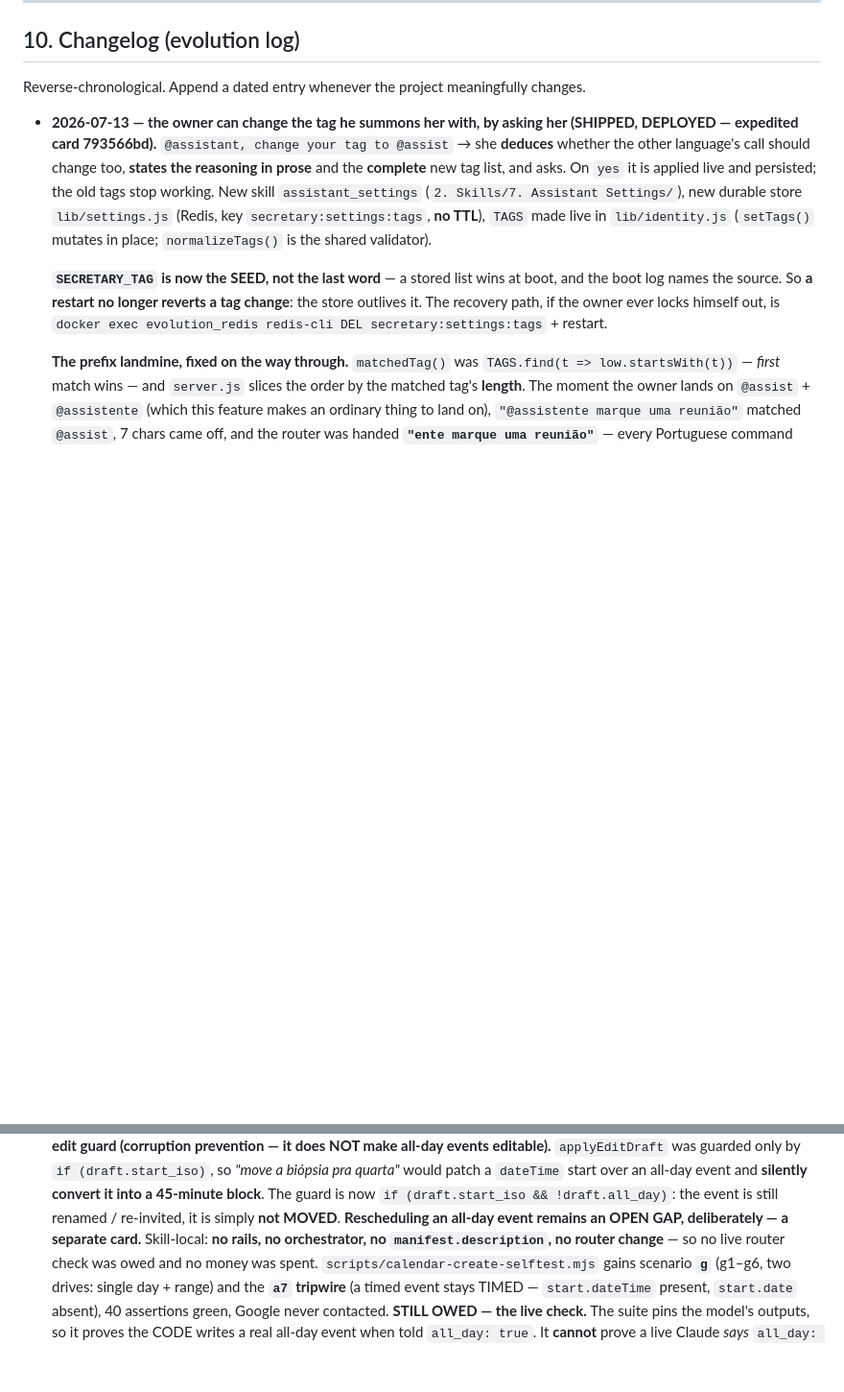
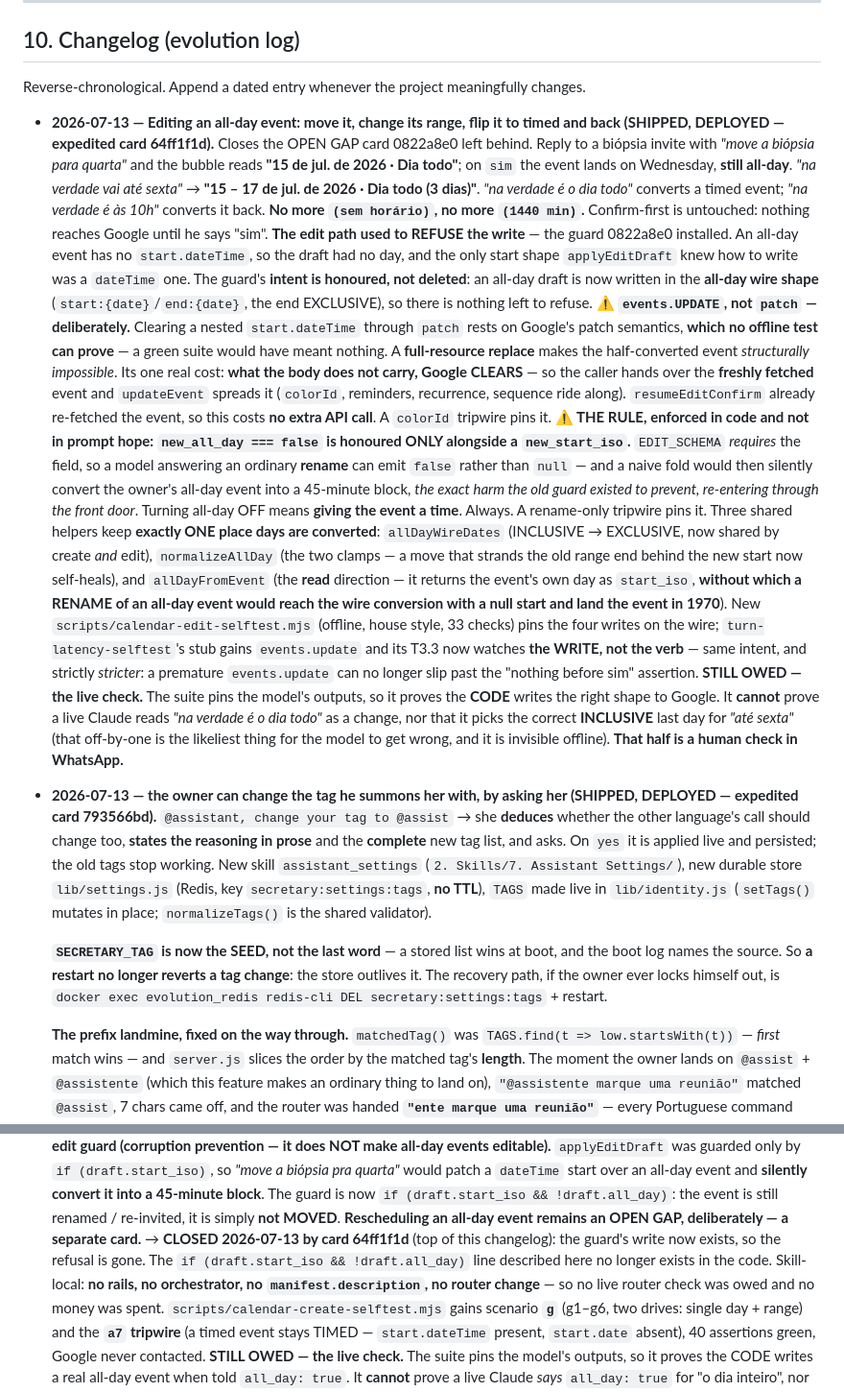
Before and after one commit to marceloabritta/personal-whatsapp-ai, a Markdown page: PROJECT_LOG.md, 2 parts joined by grey strips. Shown at 96% size. Drawn GitHub-style; blank space fills up the shorter version.

Commit message:
docs(64ff1f1d): record the deploy — all-day events are editable, live on the droplet
The §10 entry goes in as SHIPPED, DEPLOYED, and card 0822a8e0's "Rescheduling an all-day
event remains an OPEN GAP, deliberately" is marked CLOSED — the guard it describes, and the
`if (draft.start_iso && !draft.all_day)` line it quotes, no longer exist.

Deployed via the §2 runbook (git pull --ff-only + docker compose restart secretary; code-only
change, no .env touched, so restart and not --force-recreate). The service came back with all
SEVEN skills loaded, sessions + settings Redis connected, and listening on port 3000; the
droplet's HEAD is 0cd574d and the live /opt/secretary tree carries updateEvent/events.update.

Suite green immediately before the commit — all ten offline selftests, including the two that
matter here: calendar-edit (new, 33 checks) and calendar-create (the extractions were pure
moves). router-selftest needs a live key and is not part of the offline suite.

STILL OWED and stated in the entry: the selftests pin the model's outputs, so they prove the
CODE writes the right shape to Google. Whether a live Claude reads "na verdade é o dia todo"
as a change, and picks the INCLUSIVE last day for "até sexta", is a human check in WhatsApp.

Co-Authored-By: Claude Opus 4.8 (1M context) <noreply@anthropic.com>

```diff
--- a/PROJECT_LOG.md
+++ b/PROJECT_LOG.md
@@ -465,6 +465,46 @@ purpose — this list went stale once already by counting.*
 
 Reverse-chronological. Append a dated entry whenever the project meaningfully changes.
 
+- **2026-07-13 — Editing an all-day event: move it, change its range, flip it to timed and back
+  (SHIPPED, DEPLOYED — expedited card 64ff1f1d).** Closes the OPEN GAP card 0822a8e0 left behind.
+  Reply to a biópsia invite with *"move a biópsia para quarta"* and the bubble reads **"15 de jul. de
+  2026 · Dia todo"**; on `sim` the event lands on Wednesday, **still all-day**. *"na verdade vai até
+  sexta"* → **"15 – 17 de jul. de 2026 · Dia todo (3 dias)"**. *"na verdade é o dia todo"* converts a
+  timed event; *"na verdade é às 10h"* converts it back. **No more `(sem horário)`, no more
+  `(1440 min)`.** Confirm-first is untouched: nothing reaches Google until he says "sim".
+  **The edit path used to REFUSE the write** — the guard 0822a8e0 installed. An all-day event has no
+  `start.dateTime`, so the draft had no day, and the only start shape `applyEditDraft` knew how to
+  write was a `dateTime` one. The guard's **intent is honoured, not deleted**: an all-day draft is now
+  written in the **all-day wire shape** (`start:{date}`/`end:{date}`, the end EXCLUSIVE), so there is
+  nothing left to refuse.
+  **⚠️ `events.UPDATE`, not `patch` — deliberately.** Clearing a nested `start.dateTime` through
+  `patch` rests on Google's patch semantics, **which no offline test can prove** — a green suite would
+  have meant nothing. A **full-resource replace** makes the half-converted event *structurally
+  impossible*. Its one real cost: **what the body does not carry, Google CLEARS** — so the caller hands
+  over the **freshly fetched** event and `updateEvent` spreads it (`colorId`, reminders, recurrence,
+  sequence ride along). `resumeEditConfirm` already re-fetched the event, so this costs **no extra API
+  call**. A `colorId` tripwire pins it.
+  **⚠️ THE RULE, enforced in code and not in prompt hope: `new_all_day === false` is honoured ONLY
+  alongside a `new_start_iso`.** `EDIT_SCHEMA` *requires* the field, so a model answering an ordinary
+  **rename** can emit `false` rather than `null` — and a naive fold would then silently convert the
+  owner's all-day event into a 45-minute block, *the exact harm the old guard existed to prevent,
+  re-entering through the front door*. Turning all-day OFF means **giving the event a time**. Always.
+  A rename-only tripwire pins it.
+  Three shared helpers keep **exactly ONE place days are converted**: `allDayWireDates` (INCLUSIVE →
+  EXCLUSIVE, now shared by create *and* edit), `normalizeAllDay` (the two clamps — a move that strands
+  the old range end behind the new start now self-heals), and `allDayFromEvent` (the **read** direction
+  — it returns the event's own day as `start_iso`, **without which a RENAME of an all-day event would
+  reach the wire conversion with a null start and land the event in 1970**).
+  New `scripts/calendar-edit-selftest.mjs` (offline, house style, 33 checks) pins the four writes on
+  the wire; `turn-latency-selftest`'s stub gains `events.update` and its T3.3 now watches **the WRITE,
+  not the verb** — same intent, and strictly *stricter*: a premature `events.update` can no longer slip
+  past the "nothing before sim" assertion.
+  **STILL OWED — the live check.** The suite pins the model's outputs, so it proves the **CODE** writes
+  the right shape to Google. It **cannot** prove a live Claude reads *"na verdade é o dia todo"* as a
+  change, nor that it picks the correct **INCLUSIVE** last day for *"até sexta"* (that off-by-one is
+  the likeliest thing for the model to get wrong, and it is invisible offline). **That half is a human
+  check in WhatsApp.**
+
 - **2026-07-13 — the owner can change the tag he summons her with, by asking her (SHIPPED, DEPLOYED
   — expedited card 793566bd).** `@assistant, change your tag to @assist` → she **deduces**
   whether the other language's call should change too, **states the reasoning in prose** and the
@@ -602,7 +642,9 @@ Reverse-chronological. Append a dated entry whenever the project meaningfully ch
   patch a `dateTime` start over an all-day event and **silently convert it into a 45-minute block**.
   The guard is now `if (draft.start_iso && !draft.all_day)`: the event is still renamed / re-invited,
   it is simply **not MOVED**. **Rescheduling an all-day event remains an OPEN GAP, deliberately — a
-  separate card.**
+  separate card.** → **CLOSED 2026-07-13 by card 64ff1f1d** (top of this changelog): the guard's write
+  now exists, so the refusal is gone. The `if (draft.start_iso && !draft.all_day)` line described here
+  no longer exists in the code.
   Skill-local: **no rails, no orchestrator, no `manifest.description`, no router change** — so no
   live router check was owed and no money was spent. `scripts/calendar-create-selftest.mjs` gains
   scenario **`g`** (g1–g6, two drives: single day + range) and the **`a7` tripwire** (a timed event
```
